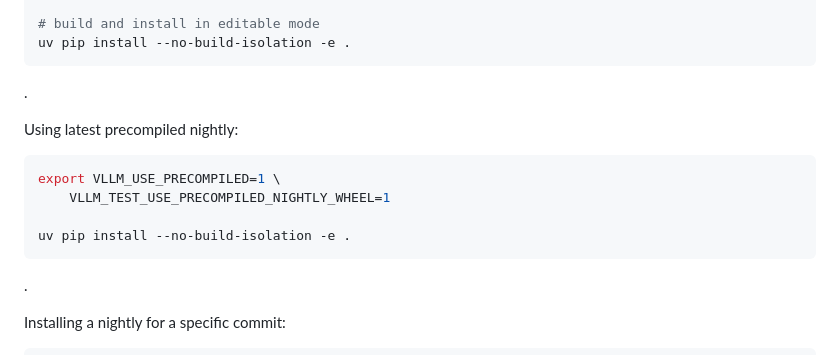
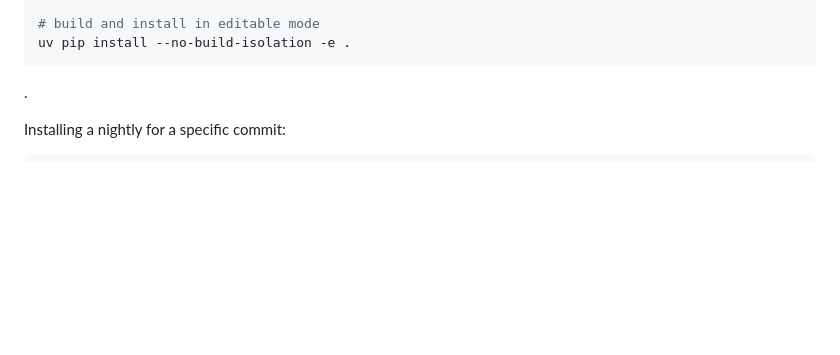
Before and after one commit to dtrifiro/dtrifiro.github.io, a Markdown page: vllm-office-hours-10-2025/markdown/build.md, the part around the change. Rendered like a GitHub page; blank space fills up the shorter version.

Commit message:
remove duplicated information about precompiled nightlies

````diff
--- a/vllm-office-hours-10-2025/markdown/build.md
+++ b/vllm-office-hours-10-2025/markdown/build.md
@@ -164,17 +164,6 @@ uv pip install --no-build-isolation -e .
 ```
 
 <!-- .element: style="width: 100%; height: 100%; display: block; font-size: .40em"-->
-
-.
-
-Using latest precompiled nightly:
-
-```bash
-export VLLM_USE_PRECOMPILED=1 \
-    VLLM_TEST_USE_PRECOMPILED_NIGHTLY_WHEEL=1
-
-uv pip install --no-build-isolation -e .
-```
 
 .
 
````
